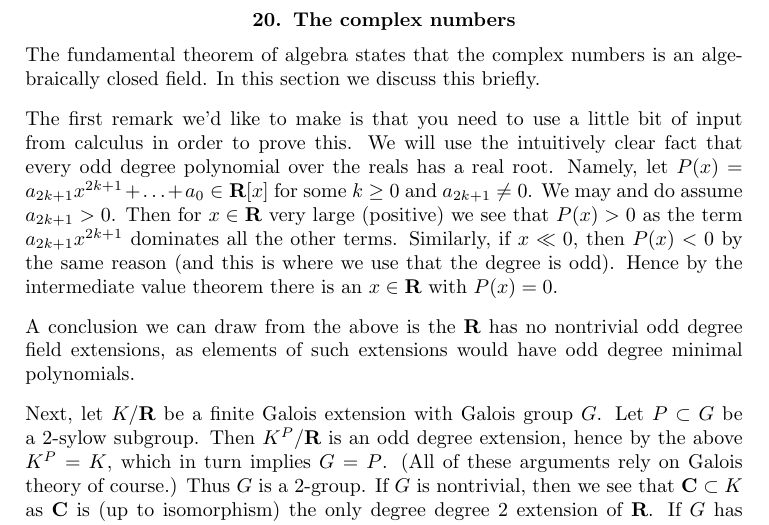
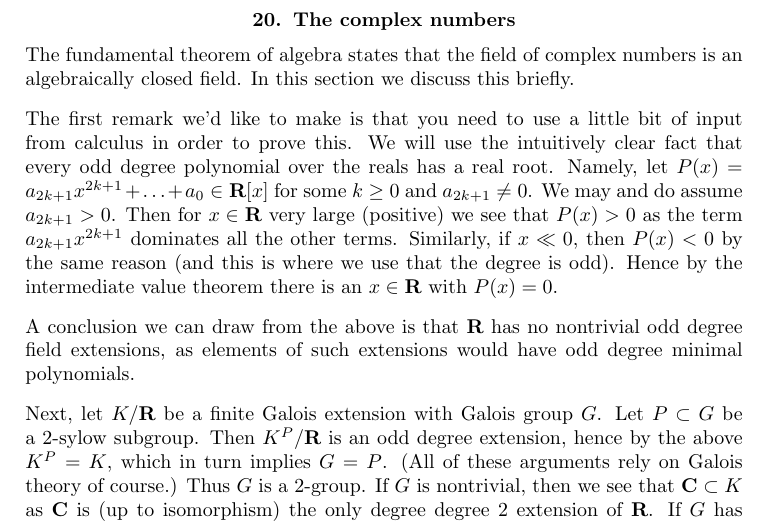
Before and after one commit to stacks/stacks-project, a LaTeX document (fields.tex): part of page 24 of 30, cut so that both start at the same text. Compiled offline with pdfLaTeX.

Commit message:
Fixups of discussion complex and real numbers
Thanks to Matthieu Romagny and Antoine Chambert-Loir
http://stacks.math.columbia.edu/tag/09I4#comment-1097
http://stacks.math.columbia.edu/tag/09I4#comment-1098

```diff
--- a/fields.tex
+++ b/fields.tex
@@ -2121,7 +2121,7 @@ a bijective correspondence as in the theorem.
 \label{section-complex-numbers}
 
 \noindent
-The fundamental theorem of algebra states that the complex numbers
+The fundamental theorem of algebra states that the field of complex numbers
 is an algebraically closed field. In this section we discuss this
 briefly.
 
@@ -2140,7 +2140,7 @@ we use that the degree is odd). Hence by the intermediate value
 theorem there is an $x \in \mathbf{R}$ with $P(x) = 0$.
 
 \medskip\noindent
-A conclusion we can draw from the above is the $\mathbf{R}$ has
+A conclusion we can draw from the above is that $\mathbf{R}$ has
 no nontrivial odd degree field extensions, as elements of such extensions
 would have odd degree minimal polynomials.
 
```
